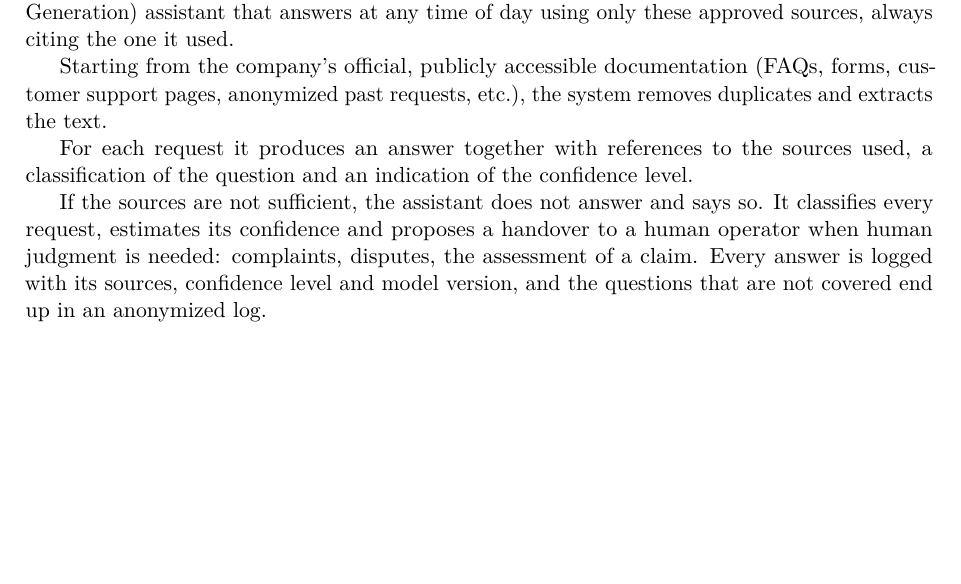
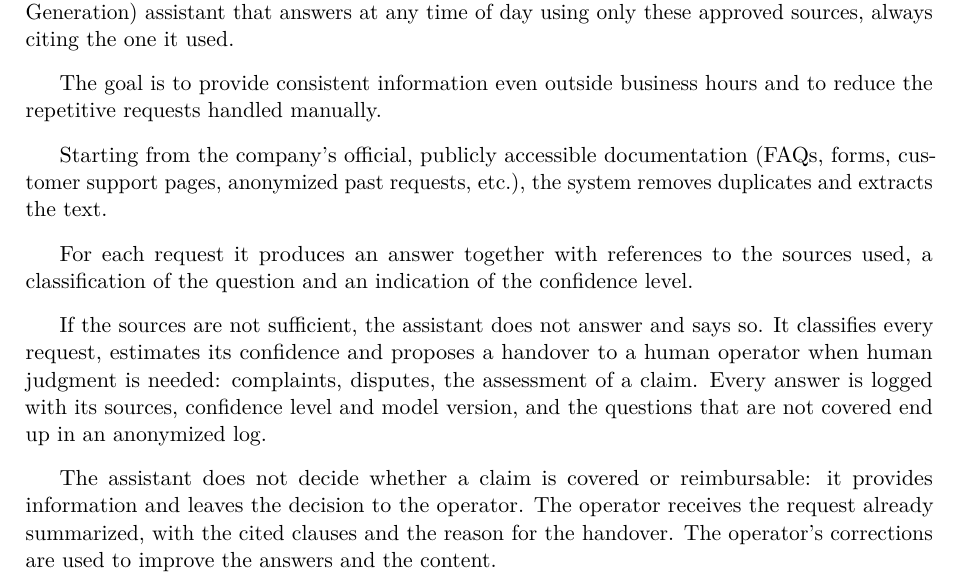
Before and after one commit to rizzutomatteo/information-assistant, a LaTeX thesis (docs/CSD_2026-27_InformationAssistant.tex, which reads docs/chapters/abstract.tex): part of page 2 of 13, cut so that both start at the same text, the shorter picture padded with empty space. Compiled offline with pdfLaTeX.

Commit message:
docs: expand abstract with goals and operator role

```diff
--- a/docs/chapters/abstract.tex
+++ b/docs/chapters/abstract.tex
@@ -12,6 +15,9 @@ deductibles and claims. The answers are in the company's public documents, but t
 and written in contractual language. The project builds a RAG (Retrieval-Augmented Generation)
 assistant that answers at any time of day using only these approved sources, always citing the
 one it used.
+
+The goal is to provide consistent information even outside business hours and to reduce the
+repetitive requests handled manually.
 
 Starting from the company's official, publicly accessible documentation (FAQs, forms, customer
 support pages, anonymized past requests, etc.), the system removes duplicates and extracts the
@@ -25,3 +31,10 @@ every request, estimates its confidence and proposes a handover to a human opera
 judgment is needed: complaints, disputes, the assessment of a claim. Every answer is logged with
 its sources, confidence level and model version, and the questions that are not covered end up
 in an anonymized log.
+
+The assistant does not decide whether a claim is covered or reimbursable: it provides
+information and leaves the decision to the operator. The operator receives the request already
+summarized, with the cited clauses and the reason for the handover. The operator's corrections
+are used to improve the answers and the content.
+\par
+\endgroup
```
Also changed, not shown: docs/chapters/abstract.tex (3 more changed lines).
